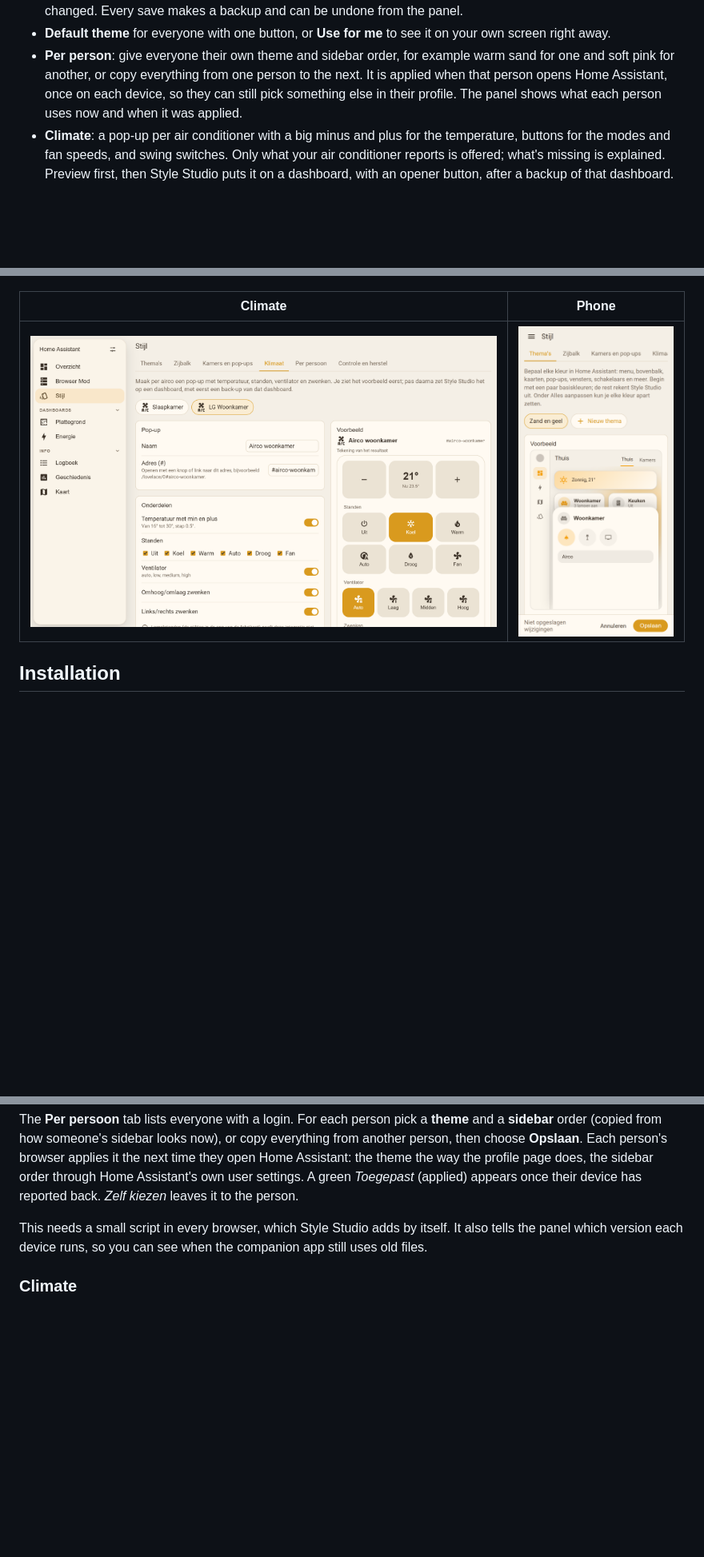
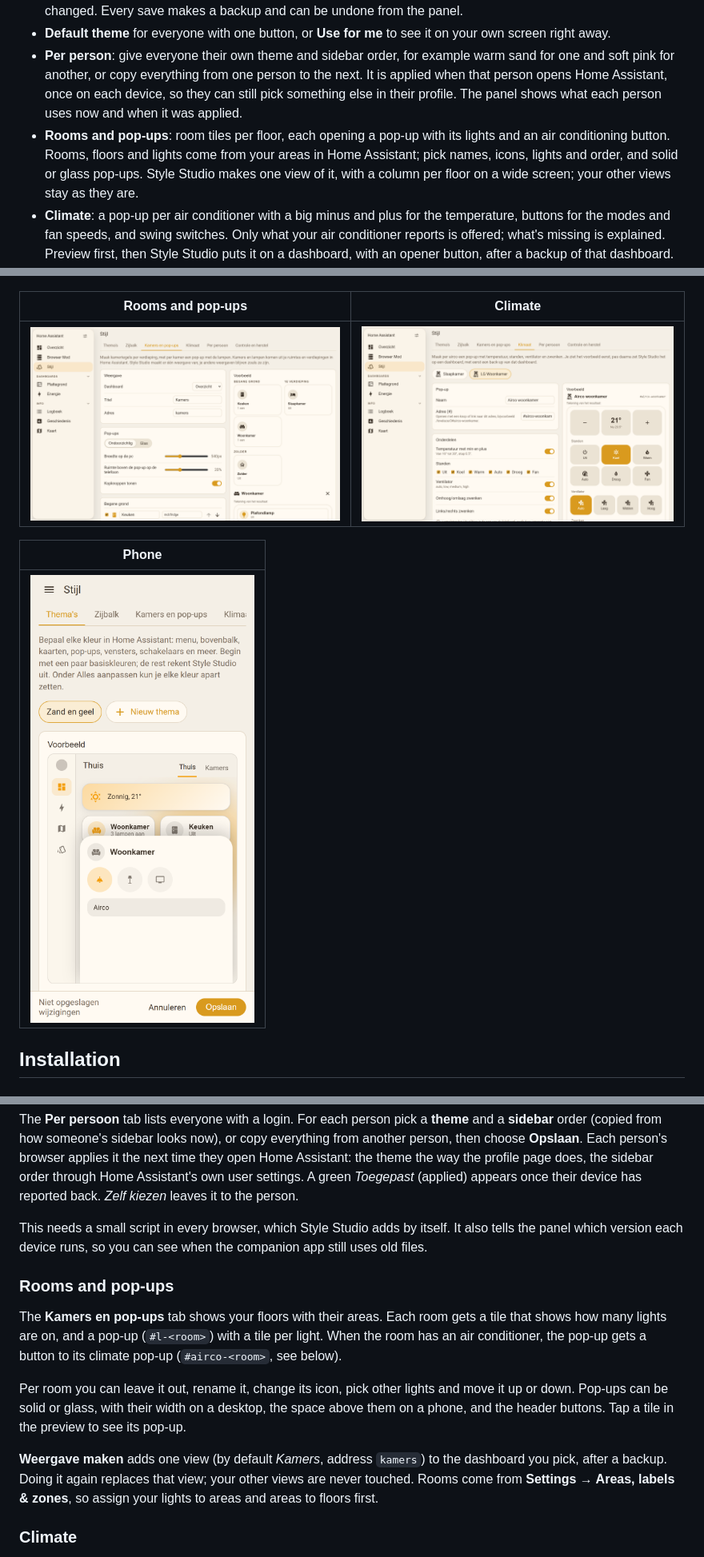
Before and after one commit to roykolk20-design/style-studio, a Markdown page: README.md, 3 parts joined by grey strips. Shown at 80% size. Drawn GitHub-style; pictures changed too: images/rooms.png (added); blank space fills up the shorter version.

```diff
--- a/README.md
+++ b/README.md
@@ -46,6 +46,11 @@ each lives in its own repository and installs on its own.
   person to the next. It is applied when that person opens Home Assistant,
   once on each device, so they can still pick something else in their
   profile. The panel shows what each person uses now and when it was applied.
+- **Rooms and pop-ups**: room tiles per floor, each opening a pop-up with
+  its lights and an air conditioning button. Rooms, floors and lights come
+  from your areas in Home Assistant; pick names, icons, lights and order, and
+  solid or glass pop-ups. Style Studio makes one view of it, with a column per
+  floor on a wide screen; your other views stay as they are.
 - **Climate**: a pop-up per air conditioner with a big minus and plus for the
   temperature, buttons for the modes and fan speeds, and swing switches. Only
   what your air conditioner reports is offered; what's missing is explained.
@@ -69,9 +74,13 @@ each lives in its own repository and installs on its own.
 | --- | --- |
 | ![Per person](images/people.png) | ![Sidebar settings](images/sidebar.png) |
 
-| Climate | Phone |
+| Rooms and pop-ups | Climate |
 | --- | --- |
-| ![Climate pop-up](images/climate.png) | ![Phone](images/mobile.png) |
+| ![Rooms per floor](images/rooms.png) | ![Climate pop-up](images/climate.png) |
+
+| Phone |
+| --- |
+| ![Phone](images/mobile.png) |
 
 ## Installation
 
@@ -154,6 +163,23 @@ This needs a small script in every browser, which Style Studio adds by
 itself. It also tells the panel which version each device runs, so you can
 see when the companion app still uses old files.
 
+### Rooms and pop-ups
+
+The **Kamers en pop-ups** tab shows your floors with their areas. Each room
+gets a tile that shows how many lights are on, and a pop-up (`#l-<room>`)
+with a tile per light. When the room has an air conditioner, the pop-up gets a
+button to its climate pop-up (`#airco-<room>`, see below).
+
+Per room you can leave it out, rename it, change its icon, pick other lights
+and move it up or down. Pop-ups can be solid or glass, with their width on a
+desktop, the space above them on a phone, and the header buttons. Tap a tile
+in the preview to see its pop-up.
+
+**Weergave maken** adds one view (by default *Kamers*, address `kamers`) to
+the dashboard you pick, after a backup. Doing it again replaces that view;
+your other views are never touched. Rooms come from **Settings → Areas,
+labels & zones**, so assign your lights to areas and areas to floors first.
+
 ### Climate
 
 The **Klimaat** tab lists every `climate` entity. For each one, pick the name
```
Also changed, not shown: other parts of README.md (+1 -2 lines), CHANGELOG.md (+11 -0 lines), images/themes.png, 12 other files.
